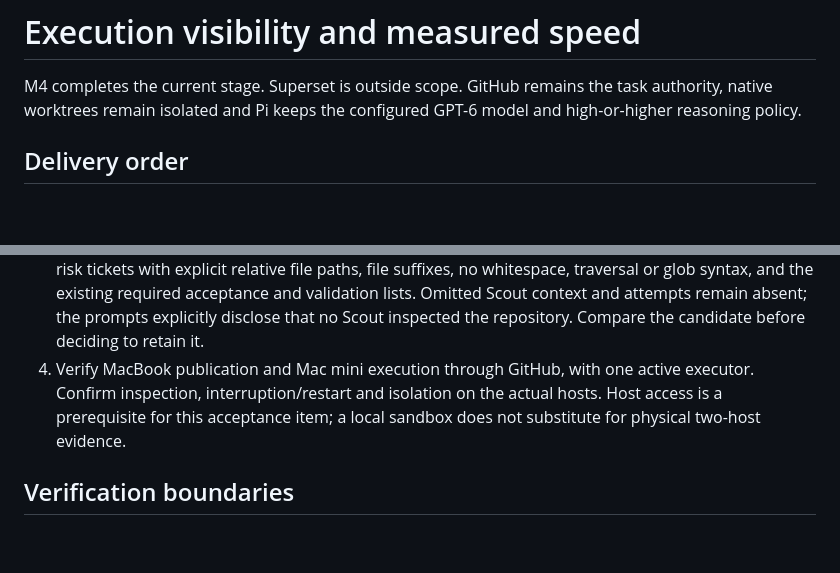
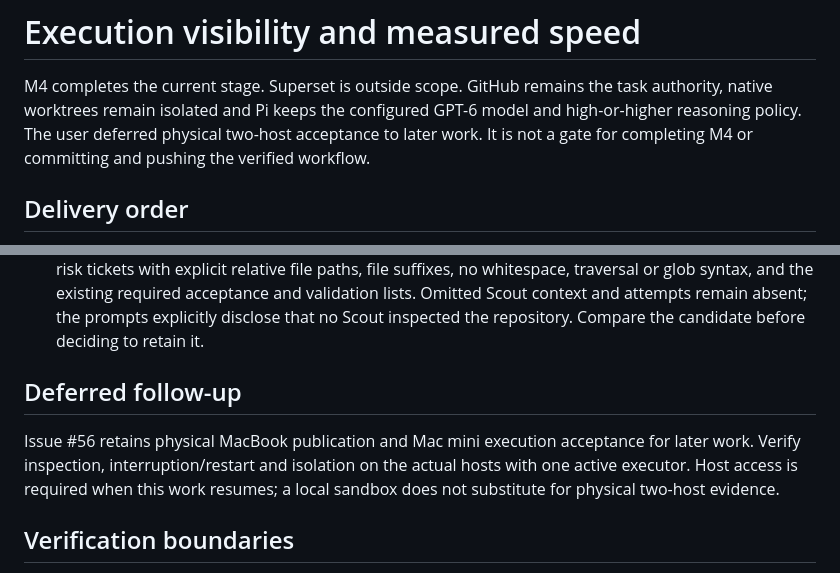
Before and after one commit to devos-ing/Roc, a Markdown page: docs/specs/execution-efficiency.md, 2 parts joined by grey strips. GitHub-like rendering; blank space fills up the shorter version.

Commit message:
docs: complete M4 with two-host acceptance deferred

```diff
--- a/docs/specs/execution-efficiency.md
+++ b/docs/specs/execution-efficiency.md
@@ -3,6 +3,8 @@
 M4 completes the current stage. Superset is outside scope. GitHub remains the
 task authority, native worktrees remain isolated and Pi keeps the configured
 GPT-6 model and high-or-higher reasoning policy.
+The user deferred physical two-host acceptance to later work. It is not a gate
+for completing M4 or committing and pushing the verified workflow.
 
 ## Delivery order
 
@@ -39,10 +41,13 @@ GPT-6 model and high-or-higher reasoning policy.
    and validation lists. Omitted Scout context and attempts remain absent; the
    prompts explicitly disclose that no Scout inspected the repository. Compare
    the candidate before deciding to retain it.
-4. Verify MacBook publication and Mac mini execution through GitHub, with one
-   active executor. Confirm inspection, interruption/restart and isolation on the
-   actual hosts. Host access is a prerequisite for this acceptance item; a local
-   sandbox does not substitute for physical two-host evidence.
+
+## Deferred follow-up
+
+Issue #56 retains physical MacBook publication and Mac mini execution acceptance
+for later work. Verify inspection, interruption/restart and isolation on the
+actual hosts with one active executor. Host access is required when this work
+resumes; a local sandbox does not substitute for physical two-host evidence.
 
 ## Verification boundaries
 
```
Also changed, not shown: docs/roadmap.md (+4 -3 lines), docs/validation/m4-live-2026-09-09.md (+4 -3 lines).
